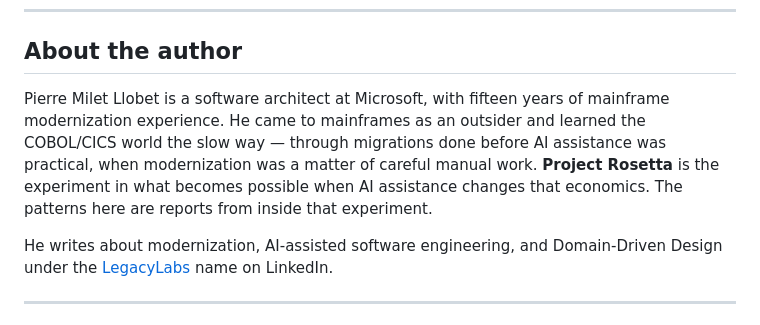
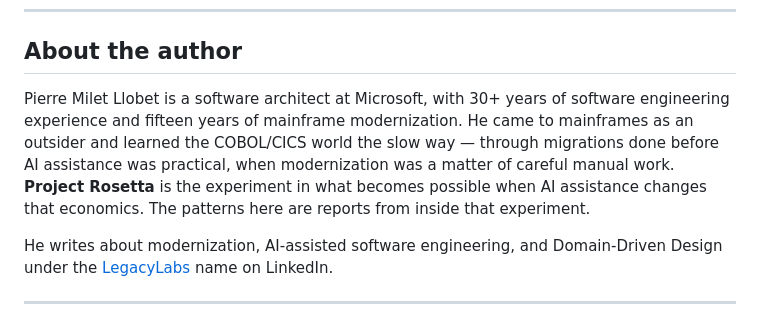
Before and after one commit to pmilet/ai-ddd-mainframe-modernization-patterns, a Markdown page: README.md, the part around the change. Drawn GitHub-style.

Commit message:
Update author bio: 30+ years experience

```diff
--- a/README.md
+++ b/README.md
@@ -85,7 +85,7 @@ If you find patterns I haven't articulated, antipatterns I haven't named, or con
 
 ## About the author
 
-Pierre Milet Llobet is a software architect at Microsoft, with fifteen years of mainframe modernization experience. He came to mainframes as an outsider and learned the COBOL/CICS world the slow way — through migrations done before AI assistance was practical, when modernization was a matter of careful manual work. **Project Rosetta** is the experiment in what becomes possible when AI assistance changes that economics. The patterns here are reports from inside that experiment.
+Pierre Milet Llobet is a software architect at Microsoft, with 30+ years of software engineering experience and fifteen years of mainframe modernization. He came to mainframes as an outsider and learned the COBOL/CICS world the slow way — through migrations done before AI assistance was practical, when modernization was a matter of careful manual work. **Project Rosetta** is the experiment in what becomes possible when AI assistance changes that economics. The patterns here are reports from inside that experiment.
 
 He writes about modernization, AI-assisted software engineering, and Domain-Driven Design under the [LegacyLabs](https://www.linkedin.com/newsletters/legacy-labs-7317839126702055426/) name on LinkedIn.
 
```
